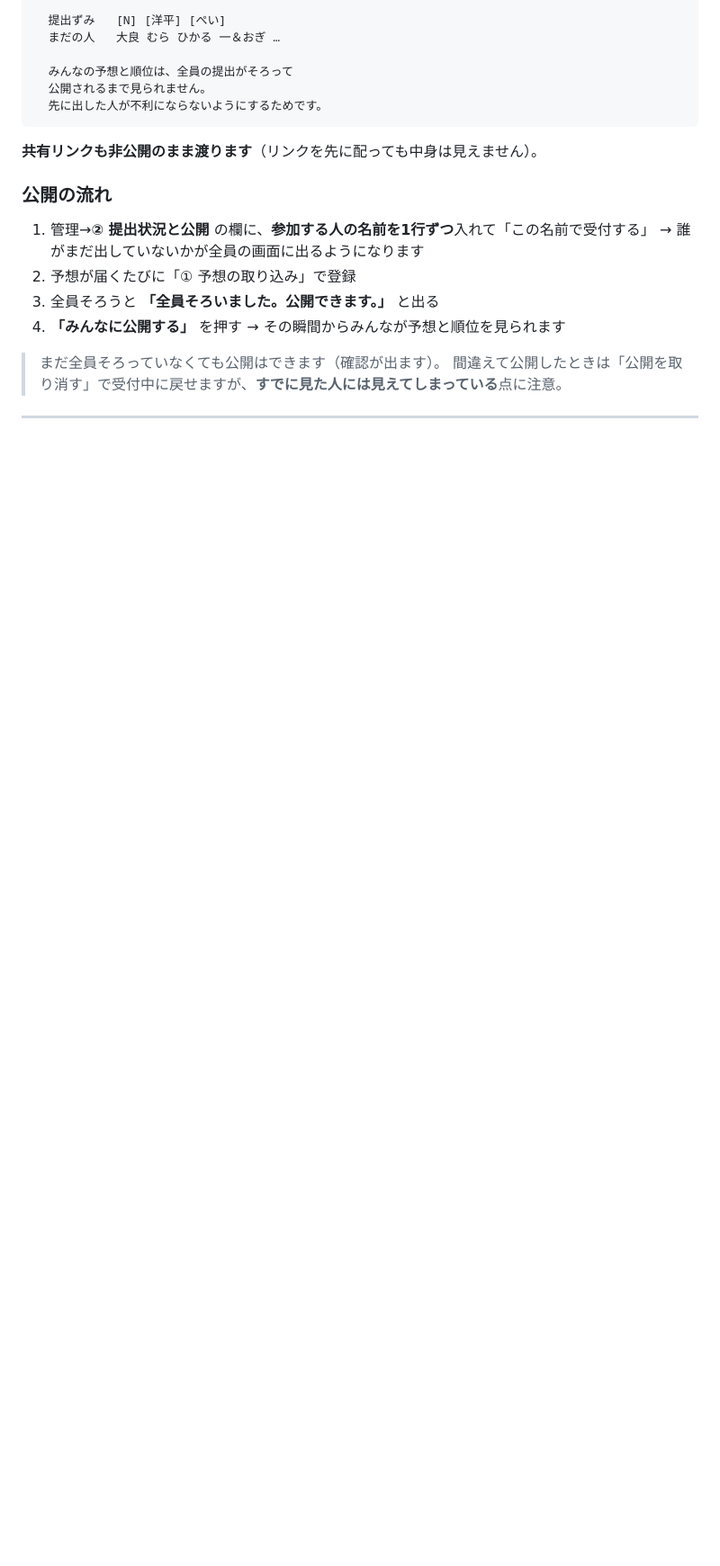
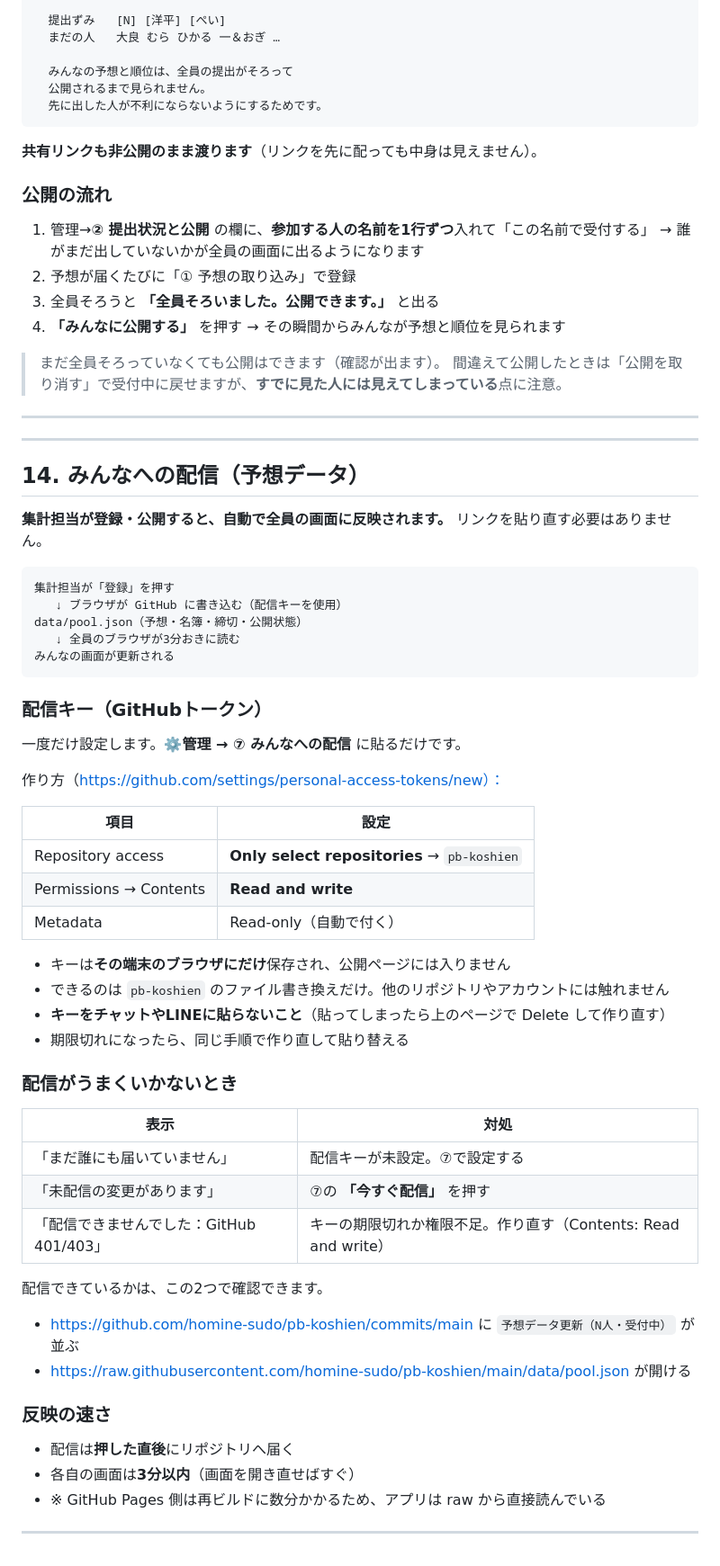
Before and after one commit to homine-sudo/pb-koshien, a Markdown page: MANUAL.md, the part around one of its changes. Shown at 90% size. GitHub-like rendering; blank space fills up the shorter version.

Commit message:
マニュアル更新：自動配信・配信キー・名前の表記そろえ・大会中は自動

````diff
--- a/MANUAL.md
+++ b/MANUAL.md
@@ -381,3 +407,55 @@ data/games.json（このリポジトリ）
 > 間違えて公開したときは「公開を取り消す」で受付中に戻せますが、**すでに見た人には見えてしまっている**点に注意。
 
 ---
+
+---
+
+## 14. みんなへの配信（予想データ）
+
+**集計担当が登録・公開すると、自動で全員の画面に反映されます。** リンクを貼り直す必要はありません。
+
+```
+集計担当が「登録」を押す
+   ↓ ブラウザが GitHub に書き込む（配信キーを使用）
+data/pool.json（予想・名簿・締切・公開状態）
+   ↓ 全員のブラウザが3分おきに読む
+みんなの画面が更新される
+```
+
+### 配信キー（GitHubトークン）
+
+一度だけ設定します。**⚙️管理 → ⑦ みんなへの配信** に貼るだけです。
+
+作り方（https://github.com/settings/personal-access-tokens/new）：
+
+| 項目 | 設定 |
+|---|---|
+| Repository access | **Only select repositories** → `pb-koshien` |
+| Permissions → Contents | **Read and write** |
+| Metadata | Read-only（自動で付く） |
+
+- キーは**その端末のブラウザにだけ**保存され、公開ページには入りません
+- できるのは `pb-koshien` のファイル書き換えだけ。他のリポジトリやアカウントには触れません
+- **キーをチャットやLINEに貼らないこと**（貼ってしまったら上のページで Delete して作り直す）
+- 期限切れになったら、同じ手順で作り直して貼り替える
+
+### 配信がうまくいかないとき
+
+| 表示 | 対処 |
+|---|---|
+| 「まだ誰にも届いていません」 | 配信キーが未設定。⑦で設定する |
+| 「未配信の変更があります」 | ⑦の **「今すぐ配信」** を押す |
+| 「配信できませんでした：GitHub 401/403」 | キーの期限切れか権限不足。作り直す（Contents: Read and write） |
+
+配信できているかは、この2つで確認できます。
+
+- https://github.com/homine-sudo/pb-koshien/commits/main に `予想データ更新（N人・受付中）` が並ぶ
+- https://raw.githubusercontent.com/homine-sudo/pb-koshien/main/data/pool.json が開ける
+
+### 反映の速さ
+
+- 配信は**押した直後**にリポジトリへ届く
+- 各自の画面は**3分以内**（画面を開き直せばすぐ）
+- ※ GitHub Pages 側は再ビルドに数分かかるため、アプリは raw から直接読んでいる
+
+---
````
Also changed, not shown: other parts of MANUAL.md (+42 -16 lines).
